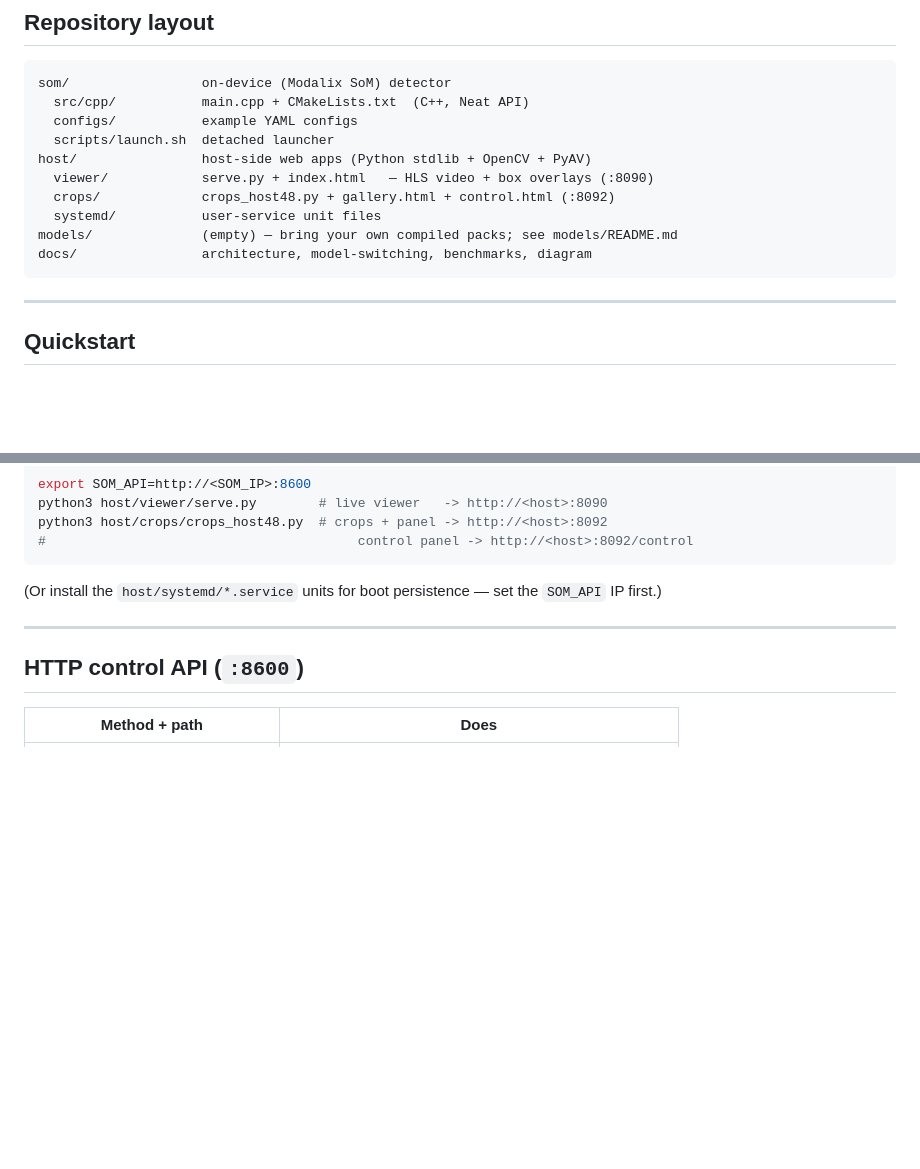
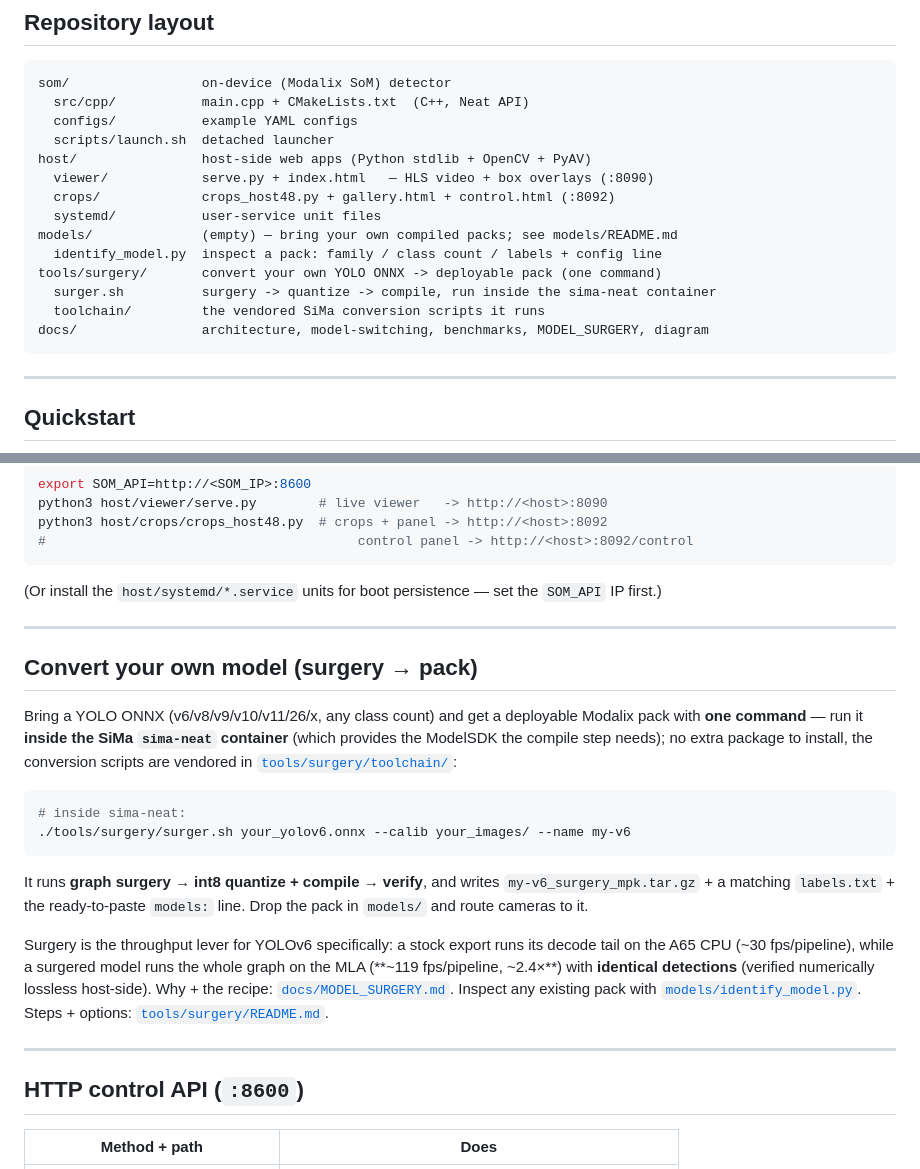
Before and after one commit to sairam5096/modalix-multistream-detector, a Markdown page: README.md, 2 parts joined by grey strips. Drawn GitHub-style; blank space fills up the shorter version.

Commit message:
README: surface model onboarding (identify + surgery→pack) tooling
Add a "Convert your own model (surgery -> pack)" section (one-command surger.sh
inside sima-neat, the ~2.4x YOLOv6 surgery point, links to MODEL_SURGERY.md /
identify_model.py / tools/surgery), and list tools/surgery/ + identify_model.py
in the repo layout.

Co-Authored-By: Claude Opus 4.8 <noreply@anthropic.com>

````diff
--- a/README.md
+++ b/README.md
@@ -57,7 +57,11 @@ host/                host-side web apps (Python stdlib + OpenCV + PyAV)
   crops/             crops_host48.py + gallery.html + control.html (:8092)
   systemd/           user-service unit files
 models/              (empty) — bring your own compiled packs; see models/README.md
-docs/                architecture, model-switching, benchmarks, diagram
+  identify_model.py  inspect a pack: family / class count / labels + config line
+tools/surgery/       convert your own YOLO ONNX -> deployable pack (one command)
+  surger.sh          surgery -> quantize -> compile, run inside the sima-neat container
+  toolchain/         the vendored SiMa conversion scripts it runs
+docs/                architecture, model-switching, benchmarks, MODEL_SURGERY, diagram
 ```
 
 ---
@@ -111,6 +115,33 @@ python3 host/crops/crops_host48.py  # crops + panel -> http://<host>:8092
 
 ---
 
+## Convert your own model (surgery → pack)
+
+Bring a YOLO ONNX (v6/v8/v9/v10/v11/26/x, any class count) and get a deployable
+Modalix pack with **one command** — run it **inside the SiMa `sima-neat`
+container** (which provides the ModelSDK the compile step needs); no extra
+package to install, the conversion scripts are vendored in
+[`tools/surgery/toolchain/`](tools/surgery/toolchain/):
+
+```bash
+# inside sima-neat:
+./tools/surgery/surger.sh your_yolov6.onnx --calib your_images/ --name my-v6
+```
+
+It runs **graph surgery → int8 quantize + compile → verify**, and writes
+`my-v6_surgery_mpk.tar.gz` + a matching `labels.txt` + the ready-to-paste
+`models:` line. Drop the pack in `models/` and route cameras to it.
+
+Surgery is the throughput lever for YOLOv6 specifically: a stock export runs its
+decode tail on the A65 CPU (~30 fps/pipeline), while a surgered model runs the
+whole graph on the MLA (**~119 fps/pipeline, ~2.4×**) with **identical detections**
+(verified numerically lossless host-side). Why + the recipe:
+[`docs/MODEL_SURGERY.md`](docs/MODEL_SURGERY.md). Inspect any existing pack with
+[`models/identify_model.py`](models/identify_model.py). Steps + options:
+[`tools/surgery/README.md`](tools/surgery/README.md).
+
+---
+
 ## HTTP control API (`:8600`)
 
 | Method + path | Does |
````
